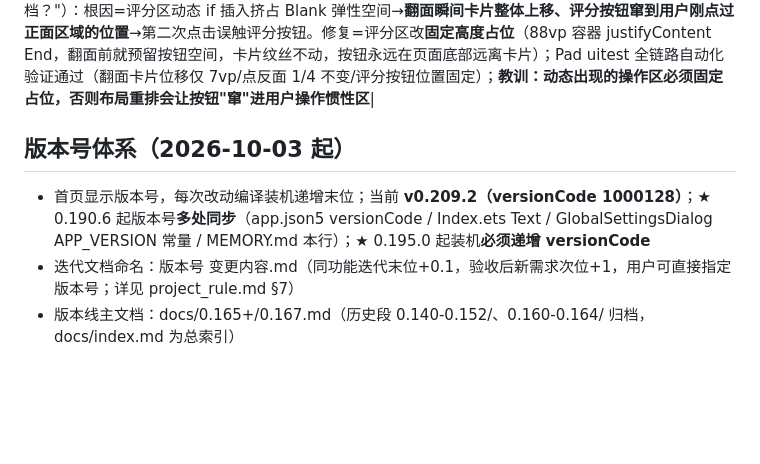
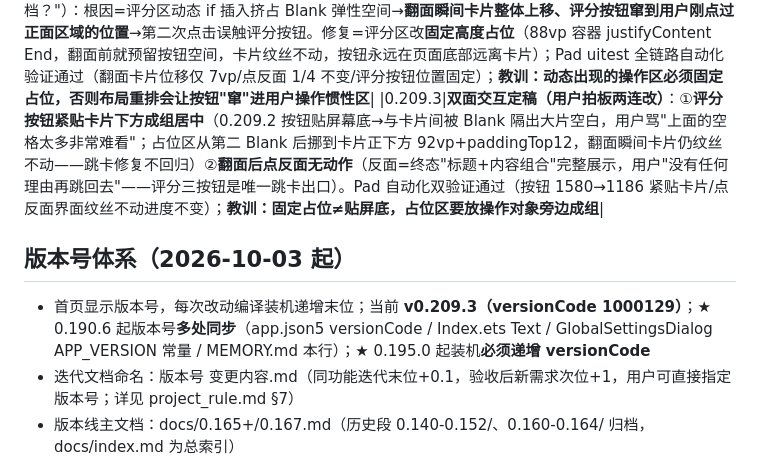
Before and after one commit to DJSpeakAI/DAG_AI_Chat, a Markdown page: MEMORY.md, the part around the change. GitHub-like rendering; blank space fills up the shorter version.

Commit message:
docs: MEMORY.md 0.209.3 迭代记录+版本基线

```diff
--- a/MEMORY.md
+++ b/MEMORY.md
@@ -152,9 +152,10 @@
 |0.209.0|复习卡「单面/正反两面」卡面模式（用户重要需求，评分三按钮逻辑零改动）：FaceModeStore（**全新 PersistenceV2 key 'review-face-mode-v1'**——数据安全铁律）+单词卡正面单词音标/知识卡正面标题、翻面出答案可翻回+⚙设置弹窗顶部卡面模式区（单词库/知识库独立选）+默认单面；双面未翻时隐藏答案显示「点击卡片查看答案」|
 |0.209.1|**修复卡面模式/每日复习量设置「后台能切前台不动」**（用户报 bug）：双根因——①带参 @Builder 按值传参不刷新（**0.190.1 铁律复发**：faceSegment/countSegment 高亮点击后不动）②faceMode/dailyCount 是普通成员未挂 @Local（@Computed isDoubleFace 依赖链真机不可靠）。修复=两 Builder 无参化拆四个直读状态+connect 的 store 挂组件必须 @Local；**教训：新 @Builder 一律无参化内部直读状态，@ObservedV2 connect 实例挂 @ComponentV2 必须 @Local 接管**|
 |0.209.2|**修复双面模式「点反面误跳卡」**（用户报 bug：翻面后再点反面直接跳下一张，"默认选了哪一档？"）：根因=评分区动态 if 插入挤占 Blank 弹性空间→**翻面瞬间卡片整体上移、评分按钮窜到用户刚点过正面区域的位置**→第二次点击误触评分按钮。修复=评分区改**固定高度占位**（88vp 容器 justifyContent End，翻面前就预留按钮空间，卡片纹丝不动，按钮永远在页面底部远离卡片）；Pad uitest 全链路自动化验证通过（翻面卡片位移仅 7vp/点反面 1/4 不变/评分按钮位置固定）；**教训：动态出现的操作区必须固定占位，否则布局重排会让按钮"窜"进用户操作惯性区**|
+|0.209.3|**双面交互定稿（用户拍板两连改）**：①**评分按钮紧贴卡片下方成组居中**（0.209.2 按钮贴屏幕底→与卡片间被 Blank 隔出大片空白，用户骂"上面的空格太多非常难看"；占位区从第二 Blank 后挪到卡片正下方 92vp+paddingTop12，翻面瞬间卡片仍纹丝不动——跳卡修复不回归）②**翻面后点反面无动作**（反面=终态"标题+内容组合"完整展示，用户"没有任何理由再跳回去"——评分三按钮是唯一跳卡出口）。Pad 自动化双验证通过（按钮 1580→1186 紧贴卡片/点反面界面纹丝不动进度不变）；**教训：固定占位≠贴屏底，占位区要放操作对象旁边成组**|
 
 ## 版本号体系（2026-10-03 起）
-- 首页显示版本号，每次改动编译装机递增末位；当前 **v0.209.2（versionCode 1000128）**；★ 0.190.6 起版本号**多处同步**（app.json5 versionCode / Index.ets Text / GlobalSettingsDialog APP_VERSION 常量 / MEMORY.md 本行）；★ 0.195.0 起装机**必须递增 versionCode**
+- 首页显示版本号，每次改动编译装机递增末位；当前 **v0.209.3（versionCode 1000129）**；★ 0.190.6 起版本号**多处同步**（app.json5 versionCode / Index.ets Text / GlobalSettingsDialog APP_VERSION 常量 / MEMORY.md 本行）；★ 0.195.0 起装机**必须递增 versionCode**
 - 迭代文档命名：版本号 变更内容.md（同功能迭代末位+0.1，验收后新需求次位+1，用户可直接指定版本号；详见 project_rule.md §7）
 - 版本线主文档：docs/0.165+/0.167.md（历史段 0.140-0.152/、0.160-0.164/ 归档，docs/index.md 为总索引）
 - 真机测试设备：MatePad 11.5 S 活力版（平板，192.168.2.16 无线调试，装机测试用）+ 畅享 90 Pro Max（手机，192.168.2.9，用户日常自用勿占用）；★ 实测教训：两台 IP 勿搞反（搞反白折腾一轮），`param get const.product.model` 可验身份
```
